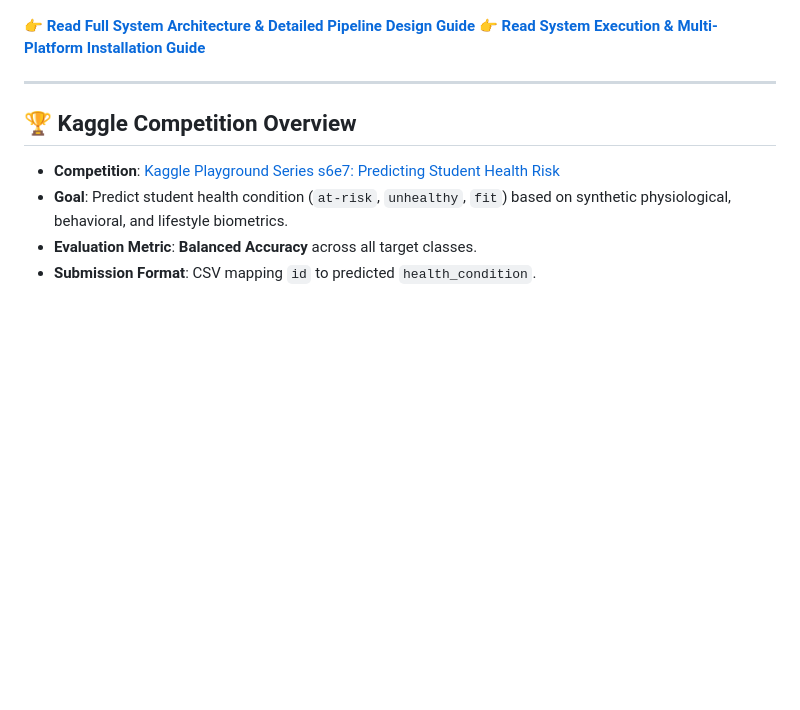
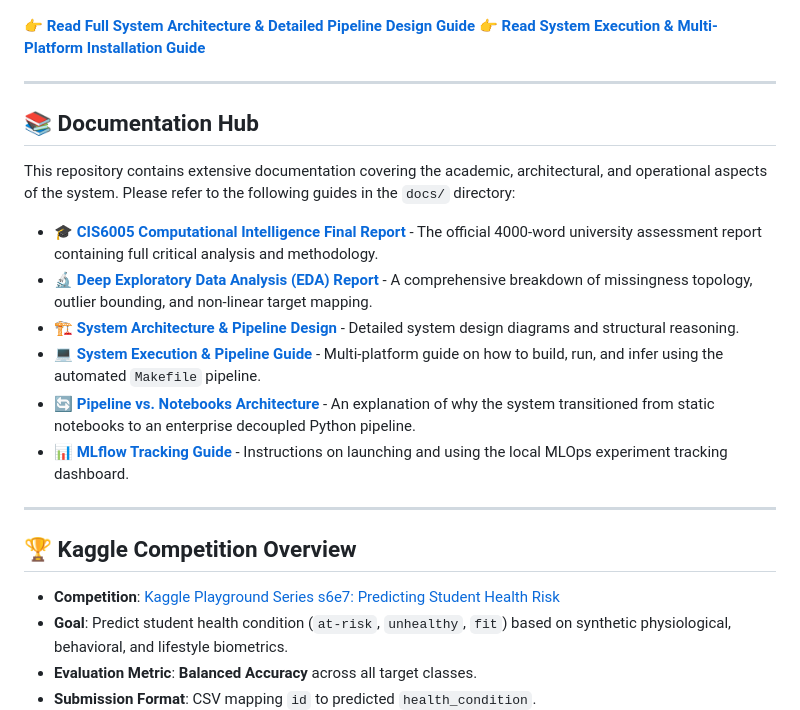
Before and after one commit to nithadya/student-health-risk-MLOps, a Markdown page: README.md, the part around the change. Drawn GitHub-style; blank space fills up the shorter version.

Commit message:
docs: Add Documentation Hub to README

```diff
--- a/README.md
+++ b/README.md
@@ -21,6 +21,18 @@ An Enterprise-Grade, End-to-End Machine Learning System engineered for the **Kag
 
 👉 **[Read Full System Architecture & Detailed Pipeline Design Guide](docs/SYSTEM_ARCHITECTURE_AND_PIPELINE_DESIGN.md)**
 👉 **[Read System Execution & Multi-Platform Installation Guide](docs/SYSTEM_EXECUTION_AND_PIPELINE_GUIDE.md)**
+
+---
+
+## 📚 Documentation Hub
+This repository contains extensive documentation covering the academic, architectural, and operational aspects of the system. Please refer to the following guides in the `docs/` directory:
+
+- 🎓 **[CIS6005 Computational Intelligence Final Report](docs/CIS6005_COMPUTATIONAL_INTELLIGENCE_FINAL_REPORT.md)** - The official 4000-word university assessment report containing full critical analysis and methodology.
+- 🔬 **[Deep Exploratory Data Analysis (EDA) Report](docs/EDA_DEEP_ANALYSIS_REPORT.md)** - A comprehensive breakdown of missingness topology, outlier bounding, and non-linear target mapping.
+- 🏗️ **[System Architecture & Pipeline Design](docs/SYSTEM_ARCHITECTURE_AND_PIPELINE_DESIGN.md)** - Detailed system design diagrams and structural reasoning.
+- 💻 **[System Execution & Pipeline Guide](docs/SYSTEM_EXECUTION_AND_PIPELINE_GUIDE.md)** - Multi-platform guide on how to build, run, and infer using the automated `Makefile` pipeline.
+- 🔄 **[Pipeline vs. Notebooks Architecture](docs/PIPELINE_VS_NOTEBOOKS_ARCHITECTURE.md)** - An explanation of why the system transitioned from static notebooks to an enterprise decoupled Python pipeline.
+- 📊 **[MLflow Tracking Guide](docs/MLFLOW_GUIDE.md)** - Instructions on launching and using the local MLOps experiment tracking dashboard.
 
 ---
 
```
